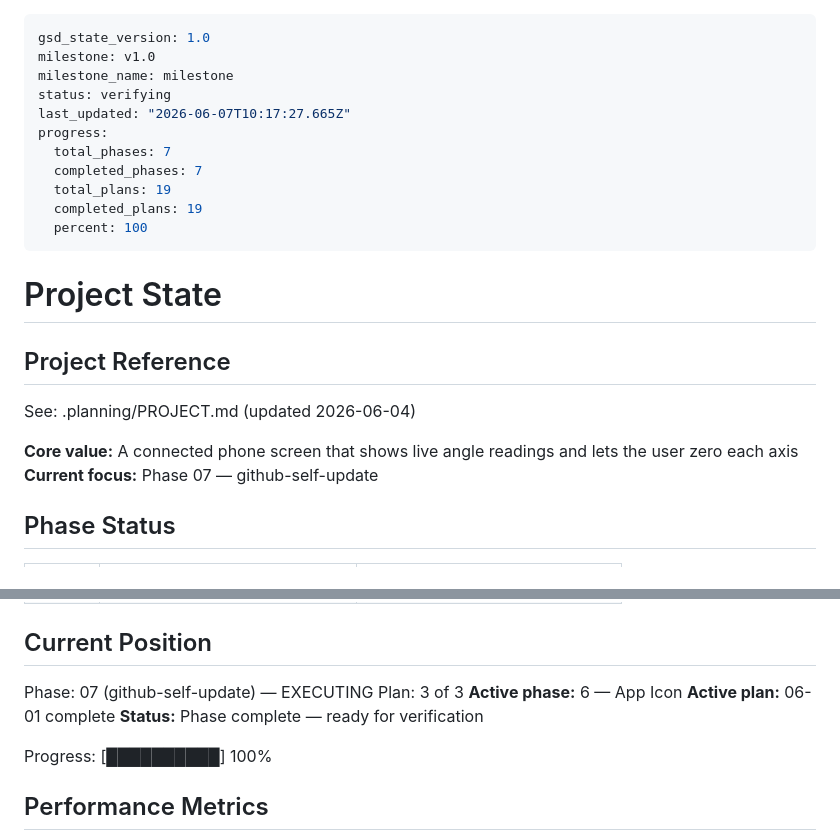
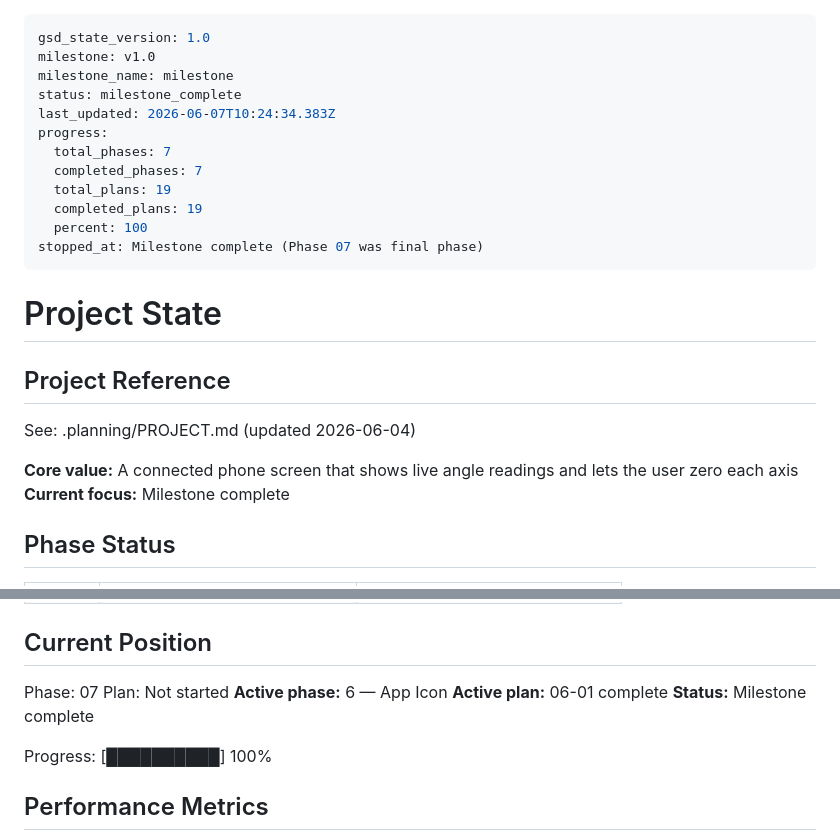
Before and after one commit to soldernerd/LevelAppMobile, a Markdown page: .planning/STATE.md, 2 parts joined by grey strips. Drawn GitHub-style.

Commit message:
docs(phase-07): complete phase execution

```diff
--- a/.planning/STATE.md
+++ b/.planning/STATE.md
@@ -2,14 +2,15 @@
 gsd_state_version: 1.0
 milestone: v1.0
 milestone_name: milestone
-status: verifying
-last_updated: "2026-06-07T10:17:27.665Z"
+status: milestone_complete
+last_updated: 2026-06-07T10:24:34.383Z
 progress:
   total_phases: 7
   completed_phases: 7
   total_plans: 19
   completed_plans: 19
   percent: 100
+stopped_at: Milestone complete (Phase 07 was final phase)
 ---
 
 # Project State
@@ -19,7 +20,7 @@ progress:
 See: .planning/PROJECT.md (updated 2026-06-04)
 
 **Core value:** A connected phone screen that shows live angle readings and lets the user zero each axis
-**Current focus:** Phase 07 — github-self-update
+**Current focus:** Milestone complete
 
 ## Phase Status
 
@@ -34,11 +35,11 @@ See: .planning/PROJECT.md (updated 2026-06-04)
 
 ## Current Position
 
-Phase: 07 (github-self-update) — EXECUTING
-Plan: 3 of 3
+Phase: 07
+Plan: Not started
 **Active phase:** 6 — App Icon
 **Active plan:** 06-01 complete
-**Status:** Phase complete — ready for verification
+**Status:** Milestone complete
 
 Progress: [██████████] 100%
 
```
